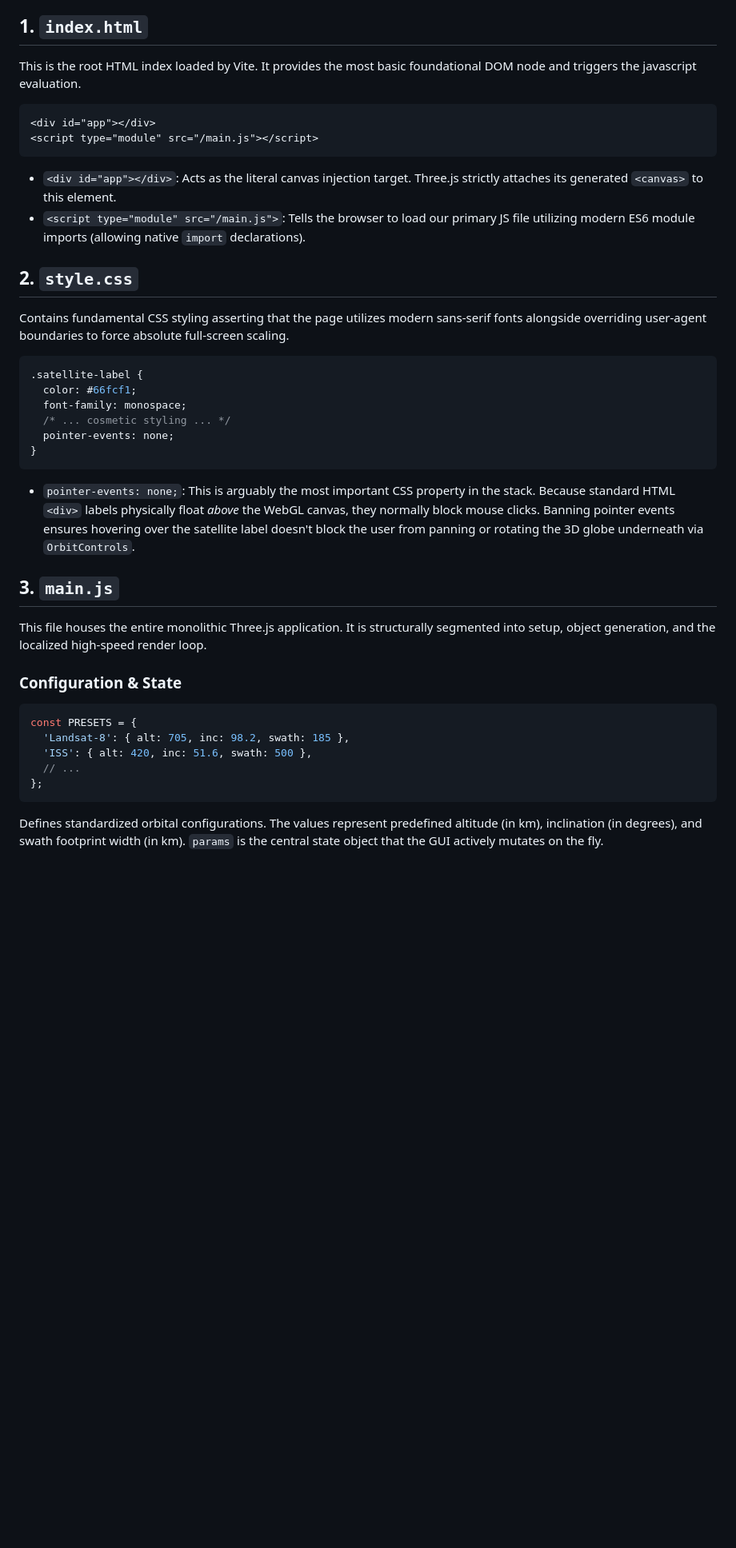
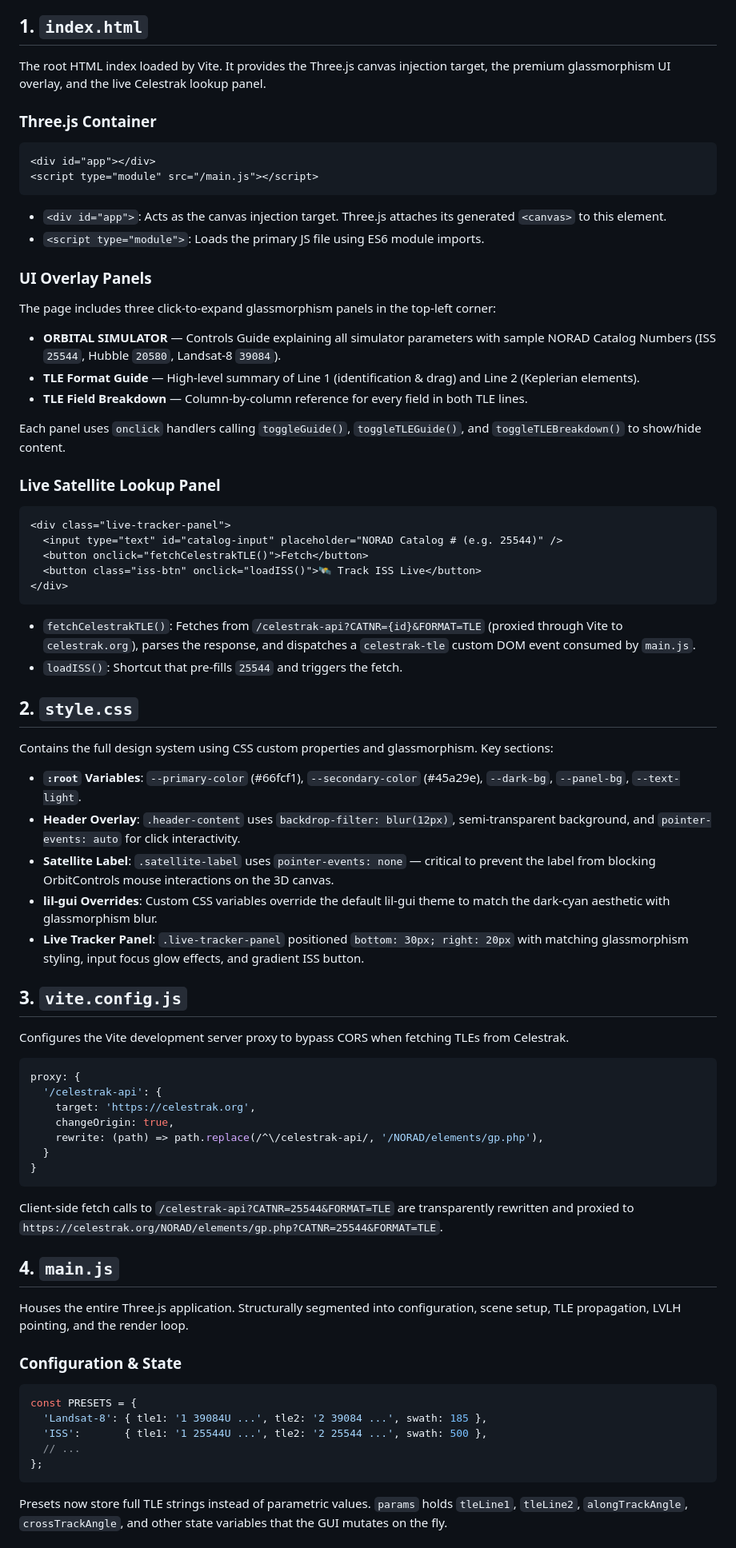
Before and after one commit to shrey160/sat_sim_1, a Markdown page: CODE_EXPLANATION.md, the part around one of its changes. Shown at 80% size. Rendered like a GitHub page; blank space fills up the shorter version.

````diff
--- a/CODE_EXPLANATION.md
+++ b/CODE_EXPLANATION.md
@@ -4,40 +4,71 @@ This document breaks down the core files comprising the Earth Satellite Simulato
 
 ## 1. `index.html`
 
-This is the root HTML index loaded by Vite. It provides the most basic foundational DOM node and triggers the javascript evaluation.
+The root HTML index loaded by Vite. It provides the Three.js canvas injection target, the premium glassmorphism UI overlay, and the live Celestrak lookup panel.
 
+### Three.js Container
 ```html
 <div id="app"></div>
 <script type="module" src="/main.js"></script>
 ```
-- `<div id="app"></div>`: Acts as the literal canvas injection target. Three.js strictly attaches its generated `<canvas>` to this element.
-- `<script type="module" src="/main.js">`: Tells the browser to load our primary JS file utilizing modern ES6 module imports (allowing native `import` declarations).
+- `<div id="app">`: Acts as the canvas injection target. Three.js attaches its generated `<canvas>` to this element.
+- `<script type="module">`: Loads the primary JS file using ES6 module imports.
+
+### UI Overlay Panels
+The page includes three click-to-expand glassmorphism panels in the top-left corner:
+- **ORBITAL SIMULATOR** — Controls Guide explaining all simulator parameters with sample NORAD Catalog Numbers (ISS `25544`, Hubble `20580`, Landsat-8 `39084`).
+- **TLE Format Guide** — High-level summary of Line 1 (identification & drag) and Line 2 (Keplerian elements).
+- **TLE Field Breakdown** — Column-by-column reference for every field in both TLE lines.
+
+Each panel uses `onclick` handlers calling `toggleGuide()`, `toggleTLEGuide()`, and `toggleTLEBreakdown()` to show/hide content.
+
+### Live Satellite Lookup Panel
+```html
+<div class="live-tracker-panel">
+  <input type="text" id="catalog-input" placeholder="NORAD Catalog # (e.g. 25544)" />
+  <button onclick="fetchCelestrakTLE()">Fetch</button>
+  <button class="iss-btn" onclick="loadISS()">🛰️ Track ISS Live</button>
+</div>
+```
+- `fetchCelestrakTLE()`: Fetches from `/celestrak-api?CATNR={id}&FORMAT=TLE` (proxied through Vite to `celestrak.org`), parses the response, and dispatches a `celestrak-tle` custom DOM event consumed by `main.js`.
+- `loadISS()`: Shortcut that pre-fills `25544` and triggers the fetch.
 
 ## 2. `style.css`
 
-Contains fundamental CSS styling asserting that the page utilizes modern sans-serif fonts alongside overriding user-agent boundaries to force absolute full-screen scaling.
+Contains the full design system using CSS custom properties and glassmorphism. Key sections:
 
-```css
-.satellite-label {
-  color: #66fcf1;
-  font-family: monospace;
-  /* ... cosmetic styling ... */
-  pointer-events: none;
+- **`:root` Variables**: `--primary-color` (#66fcf1), `--secondary-color` (#45a29e), `--dark-bg`, `--panel-bg`, `--text-light`.
+- **Header Overlay**: `.header-content` uses `backdrop-filter: blur(12px)`, semi-transparent background, and `pointer-events: auto` for click interactivity.
+- **Satellite Label**: `.satellite-label` uses `pointer-events: none` — critical to prevent the label from blocking OrbitControls mouse interactions on the 3D canvas.
+- **lil-gui Overrides**: Custom CSS variables override the default lil-gui theme to match the dark-cyan aesthetic with glassmorphism blur.
+- **Live Tracker Panel**: `.live-tracker-panel` positioned `bottom: 30px; right: 20px` with matching glassmorphism styling, input focus glow effects, and gradient ISS button.
+
+## 3. `vite.config.js`
+
+Configures the Vite development server proxy to bypass CORS when fetching TLEs from Celestrak.
+
+```javascript
+proxy: {
+  '/celestrak-api': {
+    target: 'https://celestrak.org',
+    changeOrigin: true,
+    rewrite: (path) => path.replace(/^\/celestrak-api/, '/NORAD/elements/gp.php'),
+  }
 }
 ```
-- `pointer-events: none;`: This is arguably the most important CSS property in the stack. Because standard HTML `<div>` labels physically float _above_ the WebGL canvas, they normally block mouse clicks. Banning pointer events ensures hovering over the satellite label doesn't block the user from panning or rotating the 3D globe underneath via `OrbitControls`.
+Client-side fetch calls to `/celestrak-api?CATNR=25544&FORMAT=TLE` are transparently rewritten and proxied to `https://celestrak.org/NORAD/elements/gp.php?CATNR=25544&FORMAT=TLE`.
 
-## 3. `main.js`
+## 4. `main.js`
 
-This file houses the entire monolithic Three.js application. It is structurally segmented into setup, object generation, and the localized high-speed render loop.
+Houses the entire Three.js application. Structurally segmented into configuration, scene setup, TLE propagation, LVLH pointing, and the render loop.
 
 ### Configuration & State
 ```javascript
 const PRESETS = {
-  'Landsat-8': { alt: 705, inc: 98.2, swath: 185 },
-  'ISS': { alt: 420, inc: 51.6, swath: 500 },
+  'Landsat-8': { tle1: '1 39084U ...', tle2: '2 39084 ...', swath: 185 },
+  'ISS':       { tle1: '1 25544U ...', tle2: '2 25544 ...', swath: 500 },
   // ...
 };
 ```
-Defines standardized orbital configurations. The values represent predefined altitude (in km), inclination (in degrees), and swath footprint width (in km). `params` is the central state object that the GUI actively mutates on the fly.
+Presets now store full TLE strings instead of parametric values. `params` holds `tleLine1`, `tleLine2`, `alongTrackAngle`, `crossTrackAngle`, and other state variables that the GUI mutates on the fly.
 
````
Also changed, not shown: other parts of CODE_EXPLANATION.md (+69 -63 lines), README.md (+31 -19 lines).
